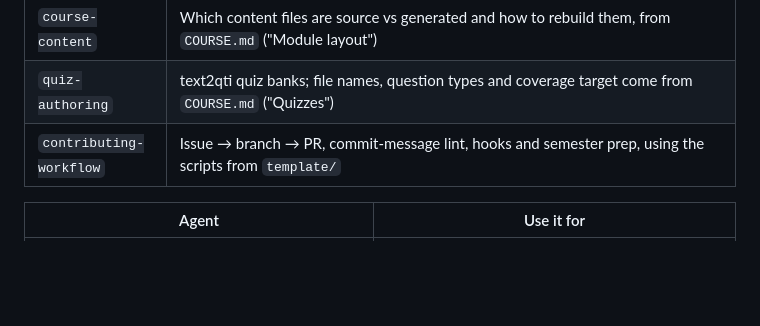
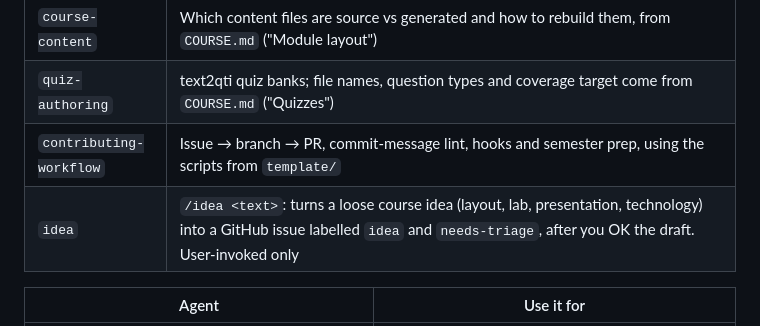
Before and after one commit to hugo-valle/course-skills, a Markdown page: README.md, the part around the change. Rendered like a GitHub page; blank space fills up the shorter version.

Commit message:
Add idea skill to capture loose course ideas as issues
Co-Authored-By: Claude Opus 5.5 <noreply@anthropic.com>

```diff
--- a/README.md
+++ b/README.md
@@ -26,6 +26,7 @@ git clone https://github.com/hugo-valle/course-skills.git ~/course-skills
 | `course-content` | Which content files are source vs generated and how to rebuild them, from `COURSE.md` ("Module layout") |
 | `quiz-authoring` | text2qti quiz banks; file names, question types and coverage target come from `COURSE.md` ("Quizzes") |
 | `contributing-workflow` | Issue → branch → PR, commit-message lint, hooks and semester prep, using the scripts from `template/` |
+| `idea` | `/idea <text>`: turns a loose course idea (layout, lab, presentation, technology) into a GitHub issue labelled `idea` and `needs-triage`, after you OK the draft. User-invoked only |
 
 | Agent | Use it for |
 |---|---|
```
Also changed, not shown: skills/idea/SKILL.md (added, +48 -0 lines).
